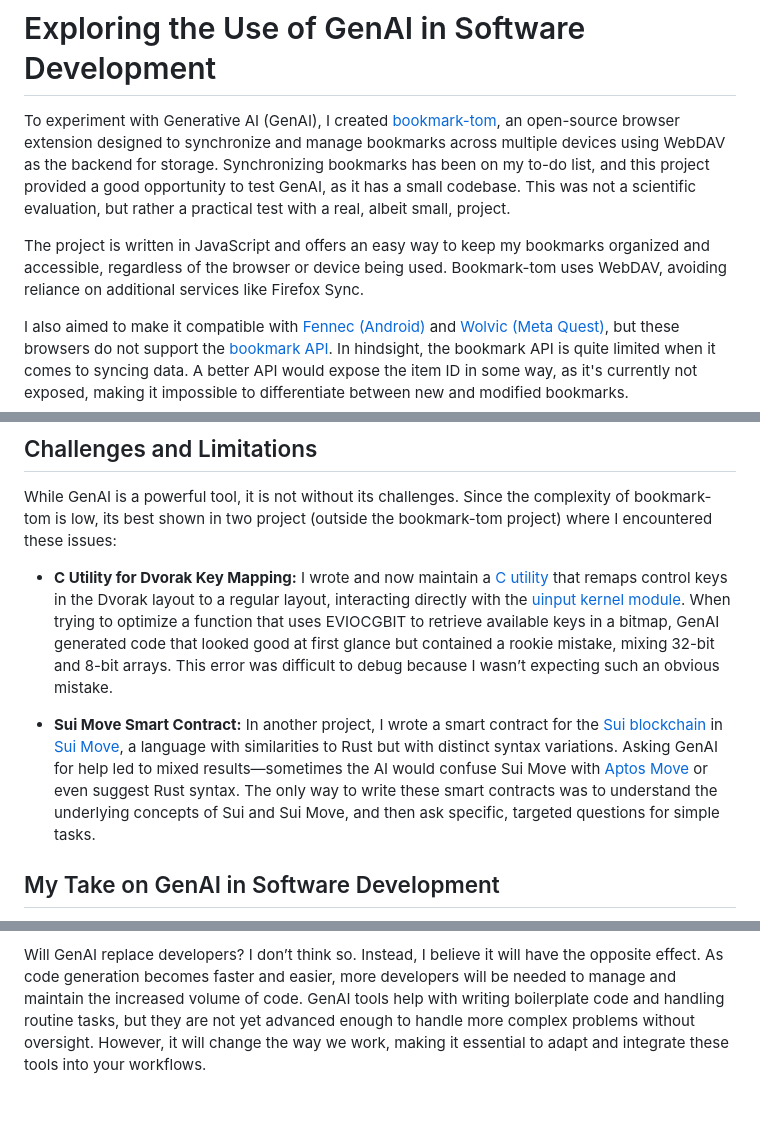
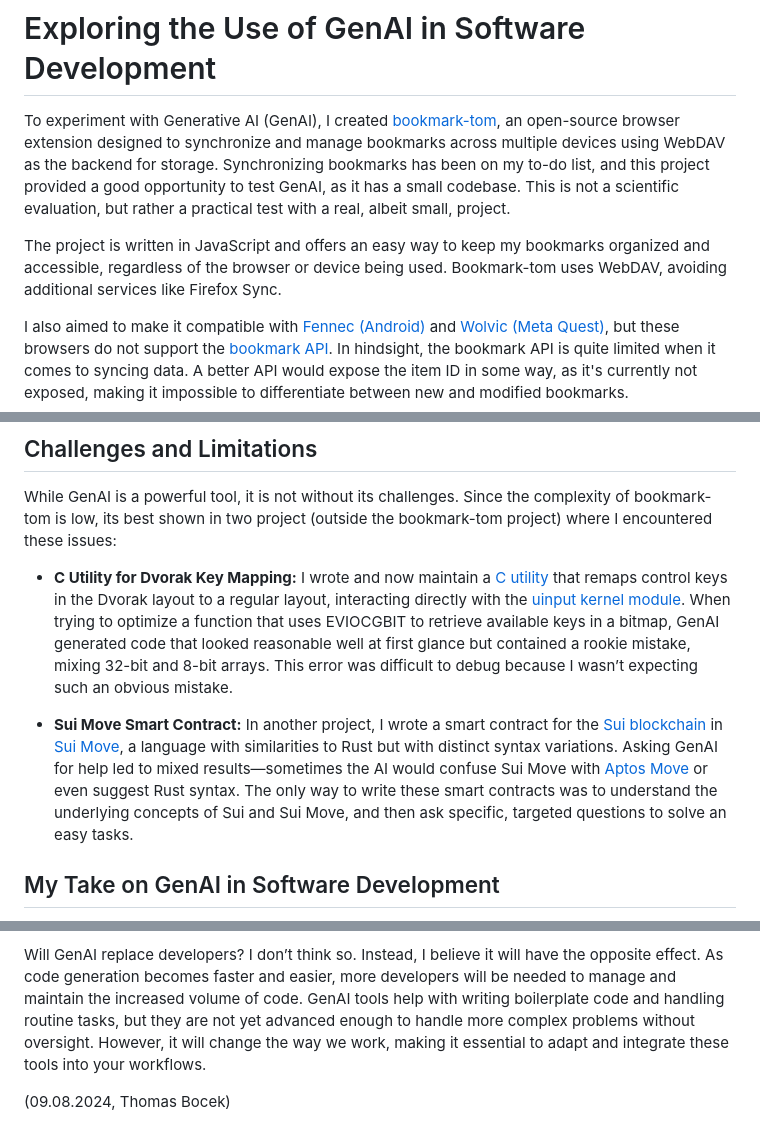
Before and after one commit to tbocek/bookmark-tom, a Markdown page: Background.md, 3 parts joined by grey strips. GitHub-like rendering; blank space fills up the shorter version.

Commit message:
update text

```diff
--- a/Background.md
+++ b/Background.md
@@ -1,8 +1,8 @@
 # Exploring the Use of GenAI in Software Development
 
-To experiment with Generative AI (GenAI), I created [bookmark-tom](https://github.com/tbocek/bookmark-tom), an open-source browser extension designed to synchronize and manage bookmarks across multiple devices using WebDAV as the backend for storage. Synchronizing bookmarks has been on my to-do list, and this project provided a good opportunity to test GenAI, as it has a small codebase. This was not a scientific evaluation, but rather a practical test with a real, albeit small, project.
+To experiment with Generative AI (GenAI), I created [bookmark-tom](https://github.com/tbocek/bookmark-tom), an open-source browser extension designed to synchronize and manage bookmarks across multiple devices using WebDAV as the backend for storage. Synchronizing bookmarks has been on my to-do list, and this project provided a good opportunity to test GenAI, as it has a small codebase. This is not a scientific evaluation, but rather a practical test with a real, albeit small, project.
 
-The project is written in JavaScript and offers an easy way to keep my bookmarks organized and accessible, regardless of the browser or device being used. Bookmark-tom uses WebDAV, avoiding reliance on additional services like Firefox Sync.
+The project is written in JavaScript and offers an easy way to keep my bookmarks organized and accessible, regardless of the browser or device being used. Bookmark-tom uses WebDAV, avoiding additional services like Firefox Sync.
 
 I also aimed to make it compatible with [Fennec (Android)](https://gitlab.com/relan/fennecbuild) and [Wolvic (Meta Quest)](https://github.com/Igalia/wolvic), but these browsers do not support the [bookmark API](https://developer.mozilla.org/en-US/docs/Mozilla/Add-ons/WebExtensions/API/bookmarks). In hindsight, the bookmark API is quite limited when it comes to syncing data. A better API would expose the item ID in some way, as it's currently not exposed, making it impossible to differentiate between new and modified bookmarks.
 
@@ -20,12 +20,14 @@ In terms of quality, these self-hosted models felt close to the previous levels
 
 While GenAI is a powerful tool, it is not without its challenges. Since the complexity of bookmark-tom is low, its best shown in two project (outside the bookmark-tom project) where I encountered these issues:
 
-- **C Utility for Dvorak Key Mapping:** I wrote and now maintain a [C utility](https://github.com/tbocek/dvorak) that remaps control keys in the Dvorak layout to a regular layout, interacting directly with the [uinput kernel module](https://kernel.org/doc/html/v6.10/input/uinput.html). When trying to optimize a function that uses EVIOCGBIT to retrieve available keys in a bitmap, GenAI generated code that looked good at first glance but contained a rookie mistake, mixing 32-bit and 8-bit arrays. This error was difficult to debug because I wasn’t expecting such an obvious mistake.
+- **C Utility for Dvorak Key Mapping:** I wrote and now maintain a [C utility](https://github.com/tbocek/dvorak) that remaps control keys in the Dvorak layout to a regular layout, interacting directly with the [uinput kernel module](https://kernel.org/doc/html/v6.10/input/uinput.html). When trying to optimize a function that uses EVIOCGBIT to retrieve available keys in a bitmap, GenAI generated code that looked reasonable well at first glance but contained a rookie mistake, mixing 32-bit and 8-bit arrays. This error was difficult to debug because I wasn’t expecting such an obvious mistake.
 
-- **Sui Move Smart Contract:** In another project, I wrote a smart contract for the [Sui blockchain](https://sui.io) in [Sui Move](https://sui.io/move), a language with similarities to Rust but with distinct syntax variations. Asking GenAI for help led to mixed results—sometimes the AI would confuse Sui Move with [Aptos Move](https://aptos.dev/en/build/smart-contracts) or even suggest Rust syntax. The only way to write these smart contracts was to understand the underlying concepts of Sui and Sui Move, and then ask specific, targeted questions for simple tasks.
+- **Sui Move Smart Contract:** In another project, I wrote a smart contract for the [Sui blockchain](https://sui.io) in [Sui Move](https://sui.io/move), a language with similarities to Rust but with distinct syntax variations. Asking GenAI for help led to mixed results—sometimes the AI would confuse Sui Move with [Aptos Move](https://aptos.dev/en/build/smart-contracts) or even suggest Rust syntax. The only way to write these smart contracts was to understand the underlying concepts of Sui and Sui Move, and then ask specific, targeted questions to solve an easy tasks.
 
 ## My Take on GenAI in Software Development
 
 Generative AI is a powerful tool that can significantly enhance productivity in software development. It allows developers to work faster, reduce barriers to learning new technologies, and tackle tasks outside their usual domain, such as creating icons or translating text. However, while the results may often appear “good enough,” it is important to note that in software development, code that looks “good enough” may actually be incorrect. Thus, it is crucial to check the GenAI output and ensure you understand the code and concepts before using it.
 
 Will GenAI replace developers? I don’t think so. Instead, I believe it will have the opposite effect. As code generation becomes faster and easier, more developers will be needed to manage and maintain the increased volume of code. GenAI tools help with writing boilerplate code and handling routine tasks, but they are not yet advanced enough to handle more complex problems without oversight. However, it will change the way we work, making it essential to adapt and integrate these tools into your workflows.
+
+(09.08.2024, Thomas Bocek)
```
